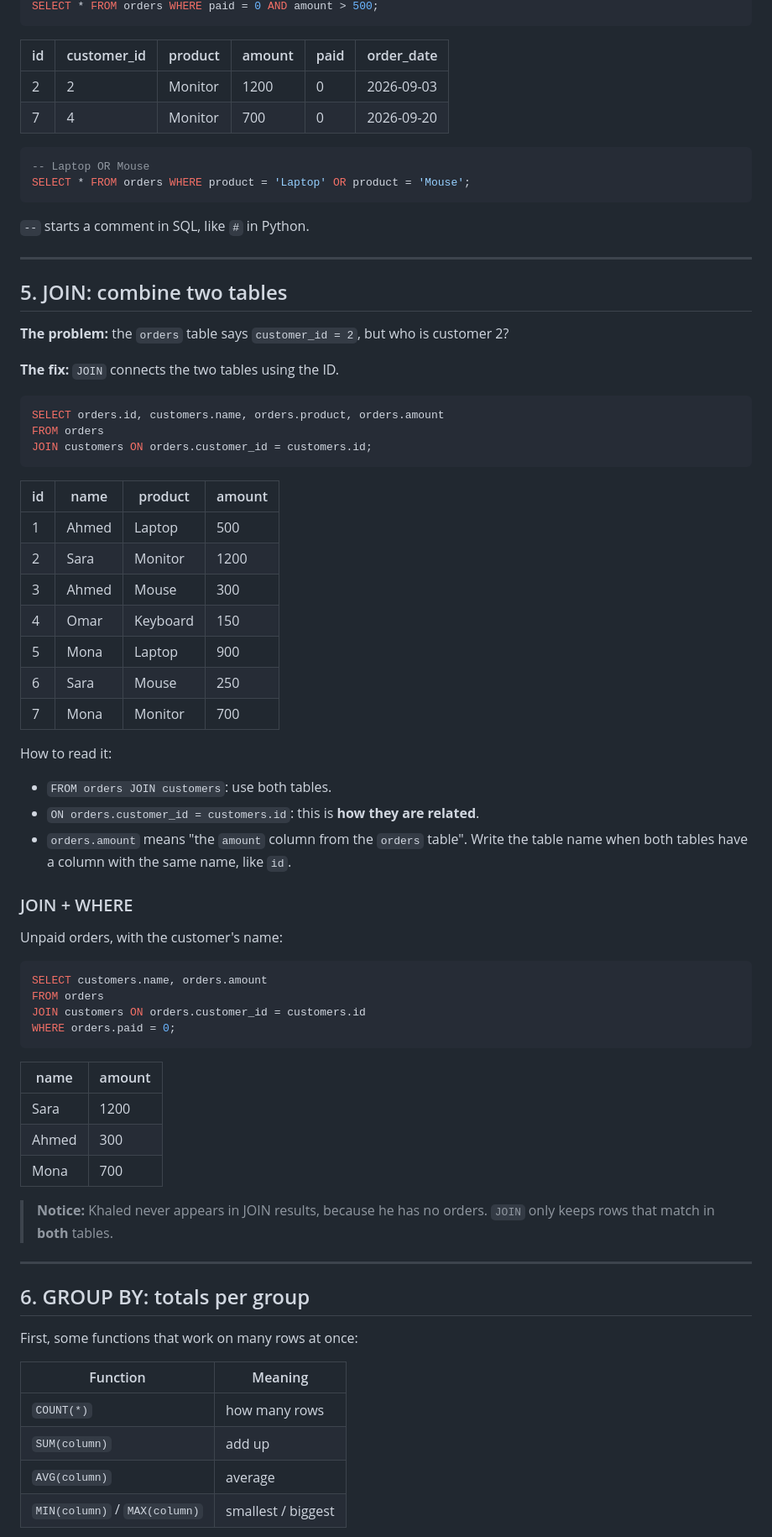
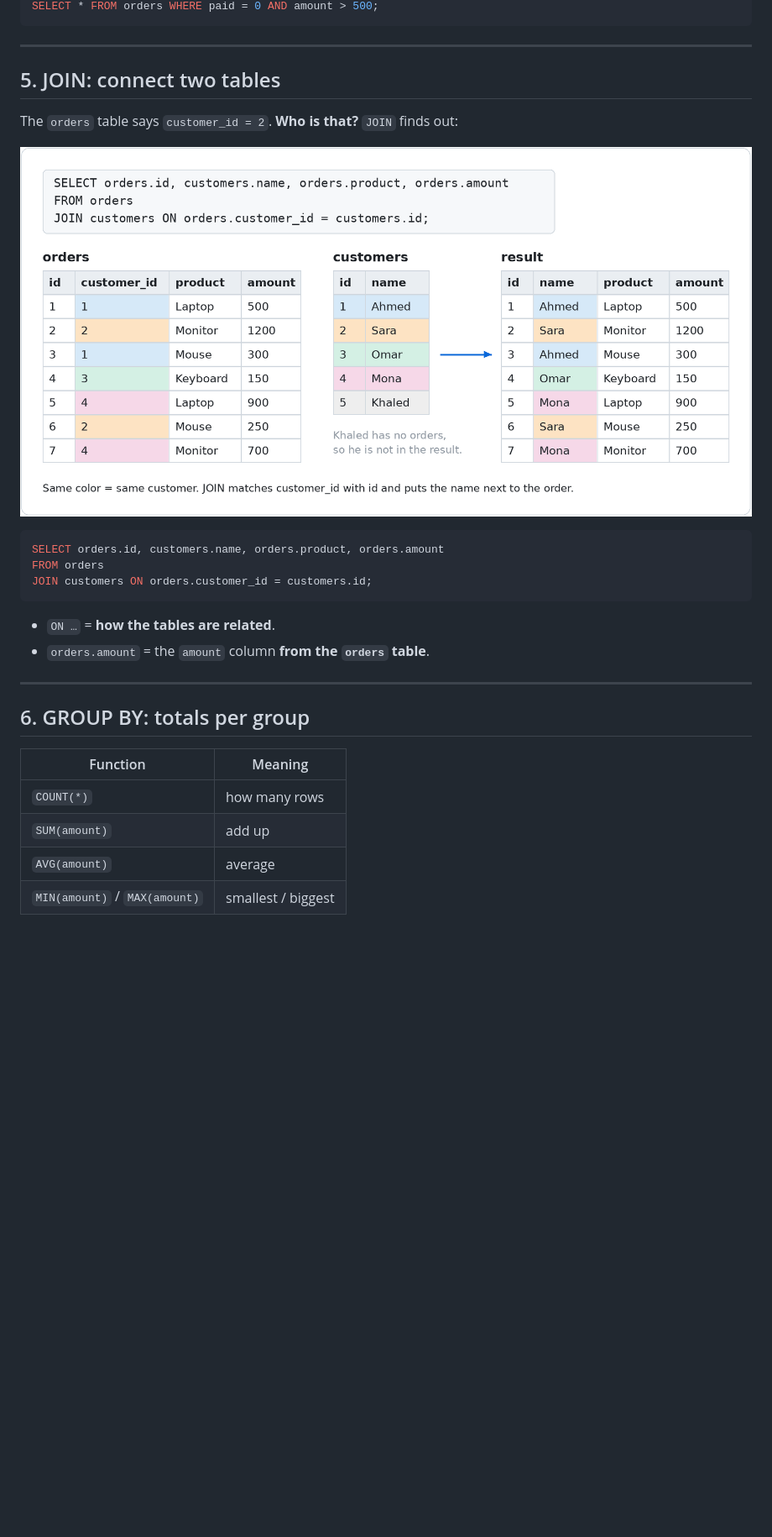
Before and after one commit to Yousefeslam214/python, a Markdown page: lessons/session_2_sql.md, the part around one of its changes. Shown at 84% size. GitHub-like rendering; pictures changed too: lessons/images/sql/03-join.png (added); blank space fills up the shorter version.

````diff
--- a/lessons/session_2_sql.md
+++ b/lessons/session_2_sql.md
@@ -189,25 +108,13 @@ SELECT * FROM orders WHERE order_date >= '2026-09-10';
 SELECT * FROM orders WHERE paid = 0 AND amount > 500;
 ```
 
-| id | customer_id | product | amount | paid | order_date |
-|---|---|---|---|---|---|
-| 2 | 2 | Monitor | 1200 | 0 | 2026-09-03 |
-| 7 | 4 | Monitor | 700 | 0 | 2026-09-20 |
-
-```sql
--- Laptop OR Mouse
-SELECT * FROM orders WHERE product = 'Laptop' OR product = 'Mouse';
-```
-
-`--` starts a comment in SQL, like `#` in Python.
-
 ---
 
-## 5. JOIN: combine two tables
+## 5. JOIN: connect two tables
 
-**The problem:** the `orders` table says `customer_id = 2`, but who is customer 2?
+The `orders` table says `customer_id = 2`. **Who is that?** `JOIN` finds out:
 
-**The fix:** `JOIN` connects the two tables using the ID.
+![JOIN matches customer_id with id and adds the customer name to each order](images/sql/03-join.png)
 
 ```sql
 SELECT orders.id, customers.name, orders.product, orders.amount
@@ -215,51 +122,17 @@ FROM orders
 JOIN customers ON orders.customer_id = customers.id;
 ```
 
-| id | name | product | amount |
-|---|---|---|---|
-| 1 | Ahmed | Laptop | 500 |
-| 2 | Sara | Monitor | 1200 |
-| 3 | Ahmed | Mouse | 300 |
-| 4 | Omar | Keyboard | 150 |
-| 5 | Mona | Laptop | 900 |
-| 6 | Sara | Mouse | 250 |
-| 7 | Mona | Monitor | 700 |
-
-How to read it:
-
-- `FROM orders JOIN customers`: use both tables.
-- `ON orders.customer_id = customers.id`: this is **how they are related**.
-- `orders.amount` means "the `amount` column from the `orders` table". Write the table name when both tables have a column with the same name, like `id`.
-
-### JOIN + WHERE
-
-Unpaid orders, with the customer's name:
-
-```sql
-SELECT customers.name, orders.amount
-FROM orders
-JOIN customers ON orders.customer_id = customers.id
-WHERE orders.paid = 0;
-```
-
-| name | amount |
-|---|---|
-| Sara | 1200 |
-| Ahmed | 300 |
-| Mona | 700 |
-
-> **Notice:** Khaled never appears in JOIN results, because he has no orders. `JOIN` only keeps rows that match in **both** tables.
+- `ON …` = **how the tables are related**.
+- `orders.amount` = the `amount` column **from the `orders` table**.
 
 ---
 
 ## 6. GROUP BY: totals per group
 
-First, some functions that work on many rows at once:
-
 | Function | Meaning |
 |---|---|
 | `COUNT(*)` | how many rows |
-| `SUM(column)` | add up |
-| `AVG(column)` | average |
-| `MIN(column)` / `MAX(column)` | smallest / biggest |
+| `SUM(amount)` | add up |
+| `AVG(amount)` | average |
+| `MIN(amount)` / `MAX(amount)` | smallest / biggest |
 
````
Also changed, not shown: other parts of lessons/session_2_sql.md (+75 -241 lines), lessons/images/sql/00-db-browser.png (added), lessons/images/sql/01-tables.png (added), lessons/images/sql/02-where.png (added), lessons/images/sql/04-group-by.png (added).
